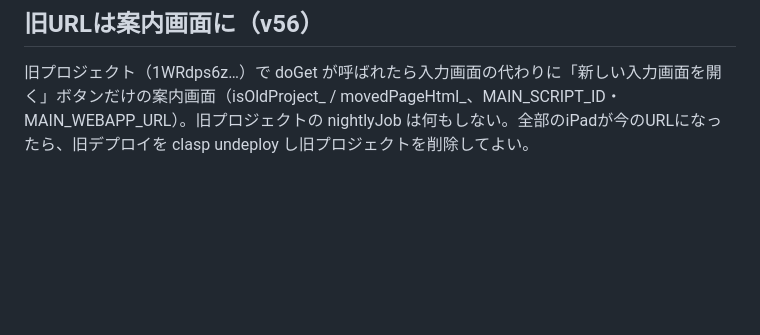
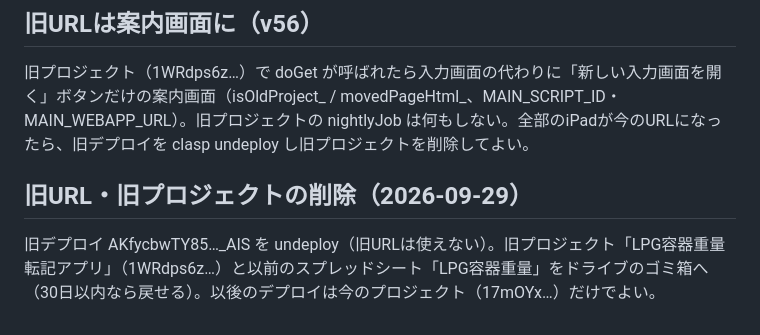
Before and after one commit to yochiai-creator/lpg-weight-app, a Markdown page: README.md, the part around the change. GitHub-like rendering; blank space fills up the shorter version.

Commit message:
旧URL・旧プロジェクトの削除を資料に反映
Co-Authored-By: Claude Opus 5.5 <noreply@anthropic.com>
Claude-Session: https://claude.ai/code/session_01TCdGwmkZfL3VBV3iNgy5NL

```diff
--- a/README.md
+++ b/README.md
@@ -267,3 +267,7 @@ v52までの並びは ensureFolderLayout_ が1回だけ整理（runMaintenance
 ## 旧URLは案内画面に（v56）
 
 旧プロジェクト（1WRdps6z…）で doGet が呼ばれたら入力画面の代わりに「新しい入力画面を開く」ボタンだけの案内画面（isOldProject_ / movedPageHtml_、MAIN_SCRIPT_ID・MAIN_WEBAPP_URL）。旧プロジェクトの nightlyJob は何もしない。全部のiPadが今のURLになったら、旧デプロイを clasp undeploy し旧プロジェクトを削除してよい。
+
+## 旧URL・旧プロジェクトの削除（2026-09-29）
+
+旧デプロイ AKfycbwTY85…_AIS を undeploy（旧URLは使えない）。旧プロジェクト「LPG容器重量転記アプリ」（1WRdps6z…）と以前のスプレッドシート「LPG容器重量」をドライブのゴミ箱へ（30日以内なら戻せる）。以後のデプロイは今のプロジェクト（17mOYx…）だけでよい。
```
Also changed, not shown: ARCHITECTURE.md (+2 -3 lines), HANDOFF.md (+4 -0 lines).
